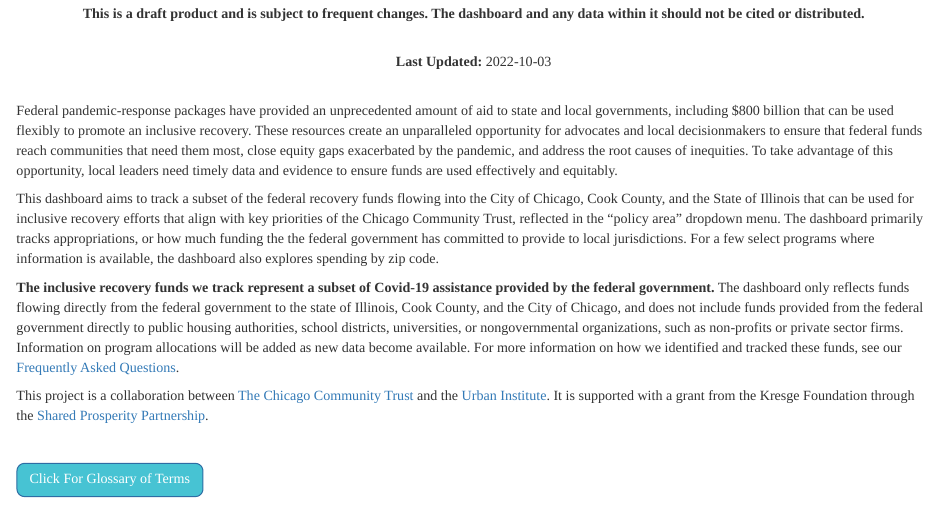
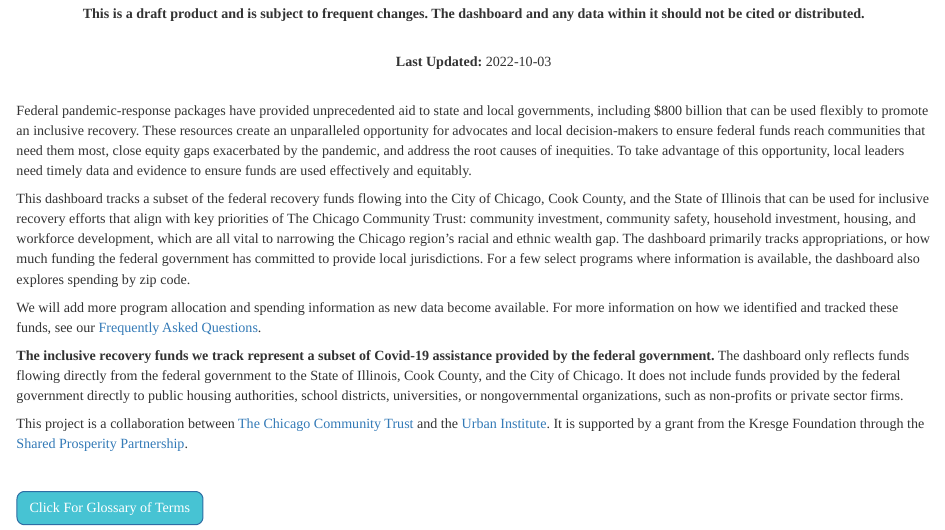
Before and after one commit to kramosurban/Recovery-Funds-Dashboard, an R Markdown document (index.Rmd): the page in a window 1100 px wide, from 320 px down. Rendered offline with R 4.5, knitr and Pandoc, with nearby package versions; some code elsewhere in the file could not run offline; column names are cleaned by a stand-in for the janitor package.

Commit message:
incorporate intro language edits

```diff
--- a/index.Rmd
+++ b/index.Rmd
@@ -43,13 +43,15 @@ cur_date <- Sys.Date()
 
 <br>
 
-Federal pandemic-response packages have provided an unprecedented amount of aid to state and local governments, including \$800 billion that can be used flexibly to promote an inclusive recovery. These resources create an unparalleled opportunity for advocates and local decisionmakers to ensure that federal funds reach communities that need them most, close equity gaps exacerbated by the pandemic, and address the root causes of inequities. To take advantage of this opportunity, local leaders need timely data and evidence to ensure funds are used effectively and equitably.
-
-This dashboard aims to track a subset of the federal recovery funds flowing into the City of Chicago, Cook County, and the State of Illinois that can be used for inclusive recovery efforts that align with key priorities of the Chicago Community Trust, reflected in the "policy area" dropdown menu. The dashboard primarily tracks appropriations, or how much funding the the federal government has committed to provide to local jurisdictions. For a few select programs where information is available, the dashboard also explores spending by zip code.
-
-**The inclusive recovery funds we track represent a subset of Covid-19 assistance provided by the federal government.** The dashboard only reflects funds flowing directly from the federal government to the state of Illinois, Cook County, and the City of Chicago, and does not include funds provided from the federal government directly to public housing authorities, school districts, universities, or nongovernmental organizations, such as non-profits or private sector firms. Information on program allocations will be added as new data become available. For more information on how we identified and tracked these funds, see our [Frequently Asked Questions](faq.html).
-
-This project is a collaboration between [The Chicago Community Trust](https://www.cct.org/) and the [Urban Institute](https://www.urban.org/). It is supported with a grant from the Kresge Foundation through the [Shared Prosperity Partnership](http://www.sharedprosperitypartnership.org/).
+Federal pandemic-response packages have provided unprecedented aid to state and local governments, including \$800 billion that can be used flexibly to promote an inclusive recovery. These resources create an unparalleled opportunity for advocates and local decision-makers to ensure federal funds reach communities that need them most, close equity gaps exacerbated by the pandemic, and address the root causes of inequities. To take advantage of this opportunity, local leaders need timely data and evidence to ensure funds are used effectively and equitably.
+
+This dashboard tracks a subset of the federal recovery funds flowing into the City of Chicago, Cook County, and the State of Illinois that can be used for inclusive recovery efforts that align with key priorities of The Chicago Community Trust: community investment, community safety, household investment, housing, and workforce development, which are all vital to narrowing the Chicago region’s racial and ethnic wealth gap. The dashboard primarily tracks appropriations, or how much funding the federal government has committed to provide local jurisdictions. For a few select programs where information is available, the dashboard also explores spending by zip code.
+
+We will add more program allocation and spending information as new data become available. For more information on how we identified and tracked these funds, see our [Frequently Asked Questions](faq.html).
+
+**The inclusive recovery funds we track represent a subset of Covid-19 assistance provided by the federal government.** The dashboard only reflects funds flowing directly from the federal government to the State of Illinois, Cook County, and the City of Chicago. It does not include funds provided by the federal government directly to public housing authorities, school districts, universities, or nongovernmental organizations, such as non-profits or private sector firms.
+
+This project is a collaboration between [The Chicago Community Trust](https://www.cct.org/) and the [Urban Institute](https://www.urban.org/). It is supported by a grant from the Kresge Foundation through the [Shared Prosperity Partnership](http://www.sharedprosperitypartnership.org/).
 
 <br>
 
```
